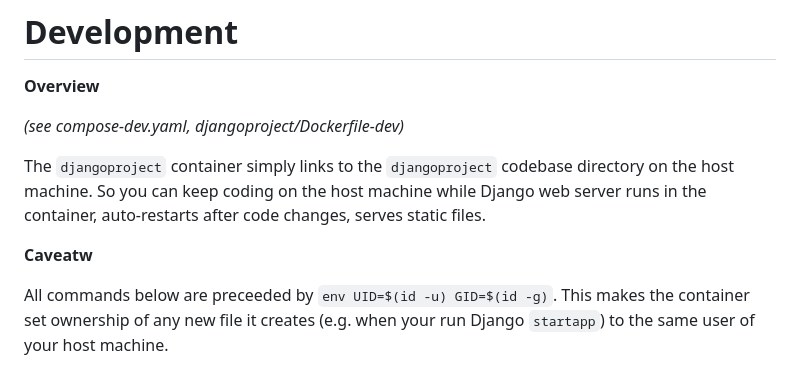
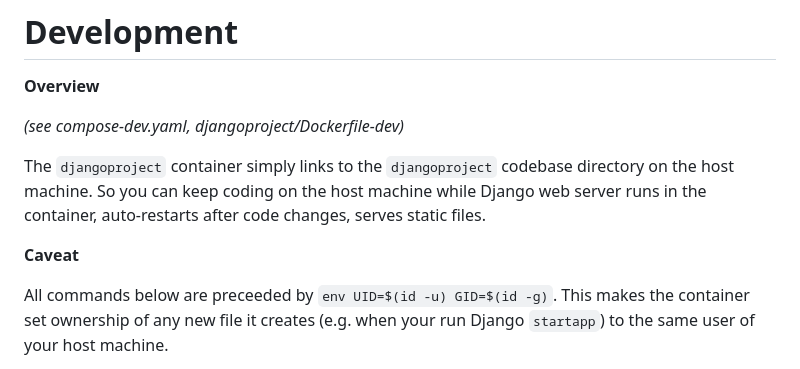
Before and after one commit to trigvi/docker-django, a Markdown page: README.md, the part around the change. Drawn GitHub-style.

```diff
--- a/README.md
+++ b/README.md
@@ -19,7 +19,7 @@ rm -rf .git*
 
 The `djangoproject` container simply links to the `djangoproject` codebase directory on the host machine. So you can keep coding on the host machine while Django web server runs in the container, auto-restarts after code changes, serves static files.
 
-**Caveatw**
+**Caveat**
 
 All commands below are preceeded by `env UID=$(id -u) GID=$(id -g)`. This makes the container set ownership of any new file it creates (e.g. when your run Django `startapp`) to the same user of your host machine.
 
```
